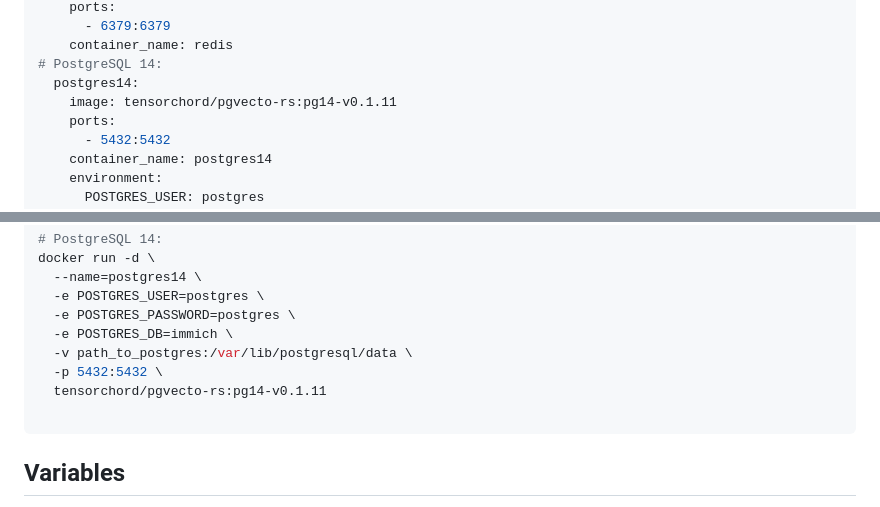
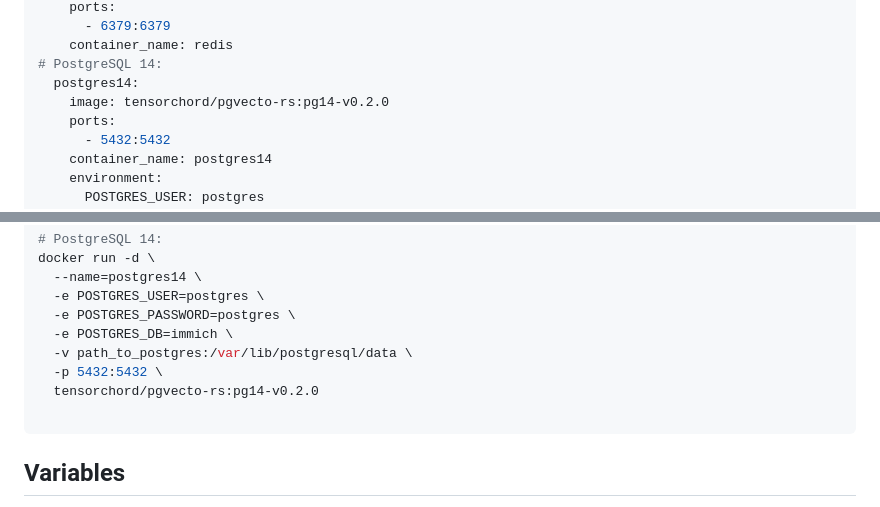
Before and after one commit to martabal/docker-immich, a Markdown page: README.md, 2 parts joined by grey strips. GitHub-like rendering.

Commit message:
update pgvecto.rs version

````diff
--- a/README.md
+++ b/README.md
@@ -139,7 +139,7 @@ services:
     container_name: redis
 # PostgreSQL 14:
   postgres14:
-    image: tensorchord/pgvecto-rs:pg14-v0.1.11
+    image: tensorchord/pgvecto-rs:pg14-v0.2.0
     ports:
       - 5432:5432
     container_name: postgres14
@@ -191,7 +191,7 @@ docker run -d \
   -e POSTGRES_DB=immich \
   -v path_to_postgres:/var/lib/postgresql/data \
   -p 5432:5432 \
-  tensorchord/pgvecto-rs:pg14-v0.1.11
+  tensorchord/pgvecto-rs:pg14-v0.2.0
 
 ```
 
````
